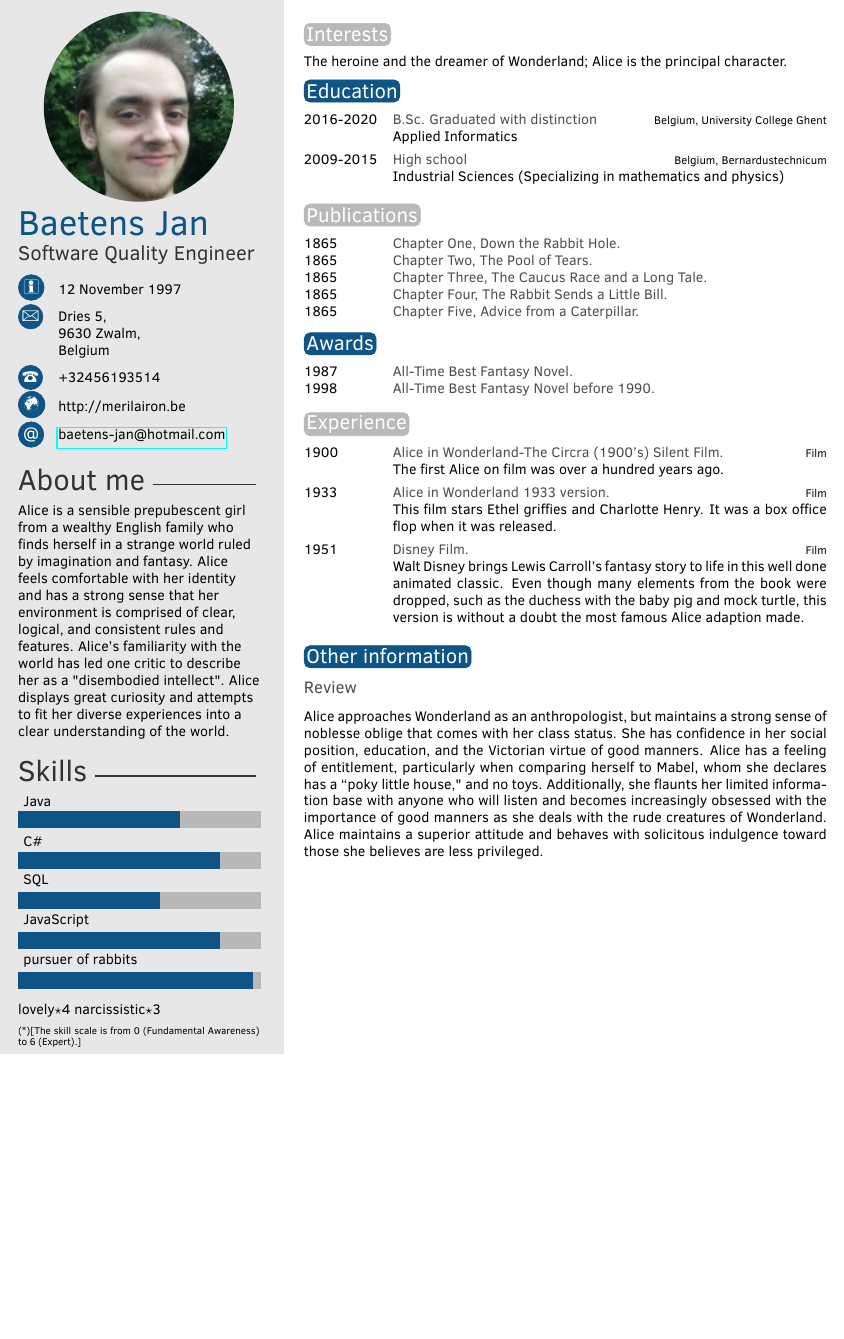
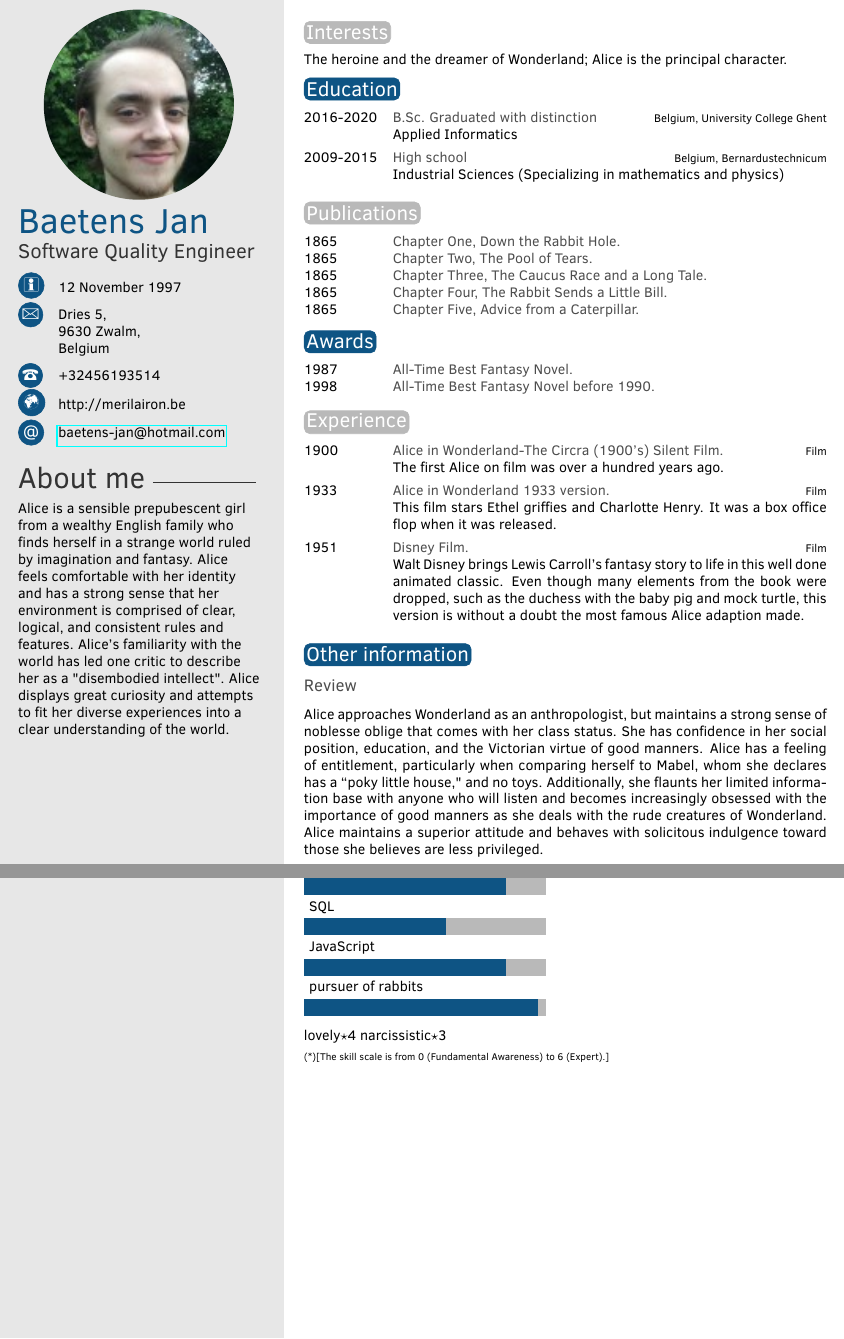
Before and after one commit to BaetensJan/CV, a LaTeX CV (template.tex, which reads twentysecondcv.cls): part of the page before the commit and two parts of pages 1 and 2 of 2 after it, the two joined at a grey line, cut so that both start at the same text, the shorter picture padded with empty space. Compiled offline with pdfLaTeX.

Commit message:
Update WIP

```diff
--- a/template.tex
+++ b/template.tex
@@ -138,9 +138,18 @@ Alice approaches Wonderland as an anthropologist, but maintains a strong sense o
 %	 SECOND PAGE EXAMPLE
 %----------------------------------------------------------------------------------------
 
-%\newpage % Start a new page
+\newpage % Start a new page
+\makeemptyprofile % Print the sidebar
 
-%\makeprofile % Print the sidebar
+\section{Skills}
+
+\skills
+\skillstext
+\scriptsize
+(*)[The skill scale is from 0 (Fundamental Awareness) to 6 (Expert).]
+
+%------------------------------------------------
+
 
 %\section{Other information}
 
--- a/twentysecondcv.cls
+++ b/twentysecondcv.cls
@@ -157,16 +157,17 @@
 
 		%------------------------------------------------
 
-		\profilesection{Skills}
+	\end{textblock}
+}
 
-		\skills
-		\skillstext
-		\scriptsize
-		(*)[The skill scale is from 0 (Fundamental Awareness) to 6 (Expert).]
+%----------------------------------------------------------------------------------------
+%	 Empty Sidebar
+%----------------------------------------------------------------------------------------
 
-		%------------------------------------------------
-
-	\end{textblock}
+\newcommand{\makeemptyprofile}{
+	\begin{tikzpicture}[remember picture,overlay]
+   		\node [rectangle, fill=sidecolor, anchor=north, minimum width=9cm, minimum height=\paperheight+1cm] (box) at (-5cm,0.5cm){};
+	\end{tikzpicture}
 }
 
 %----------------------------------------------------------------------------------------
```
Also changed, not shown: template.pdf, 5 other files.
